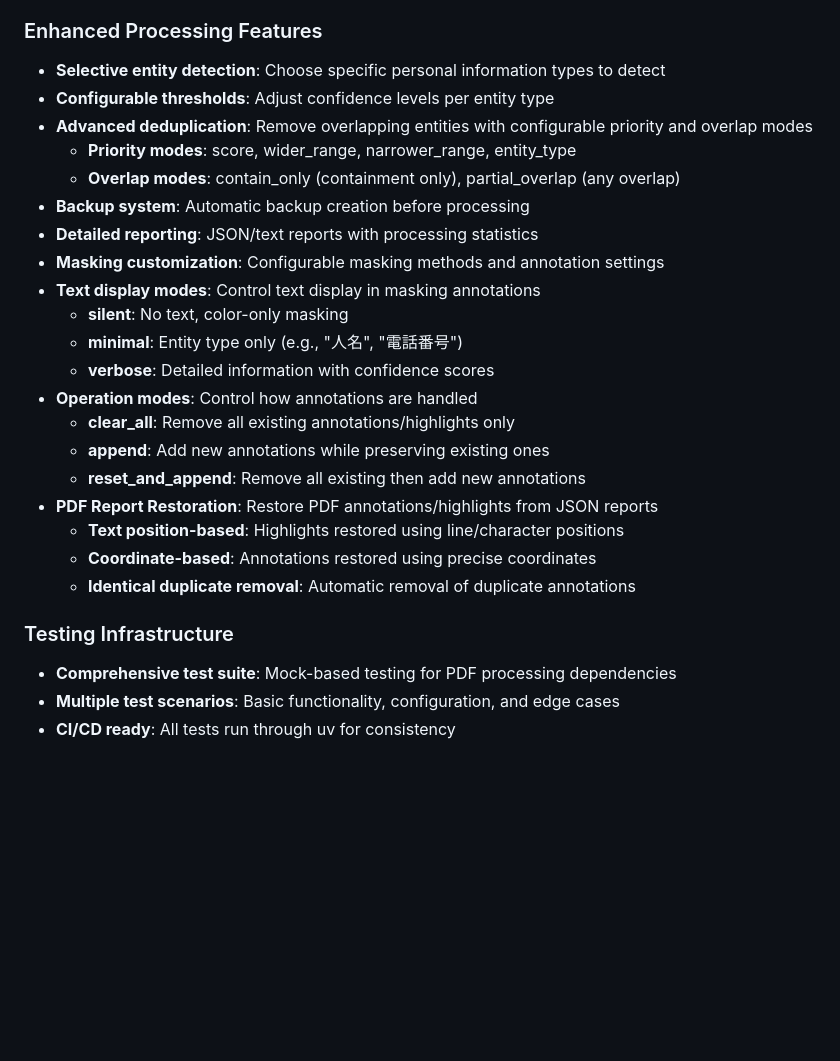
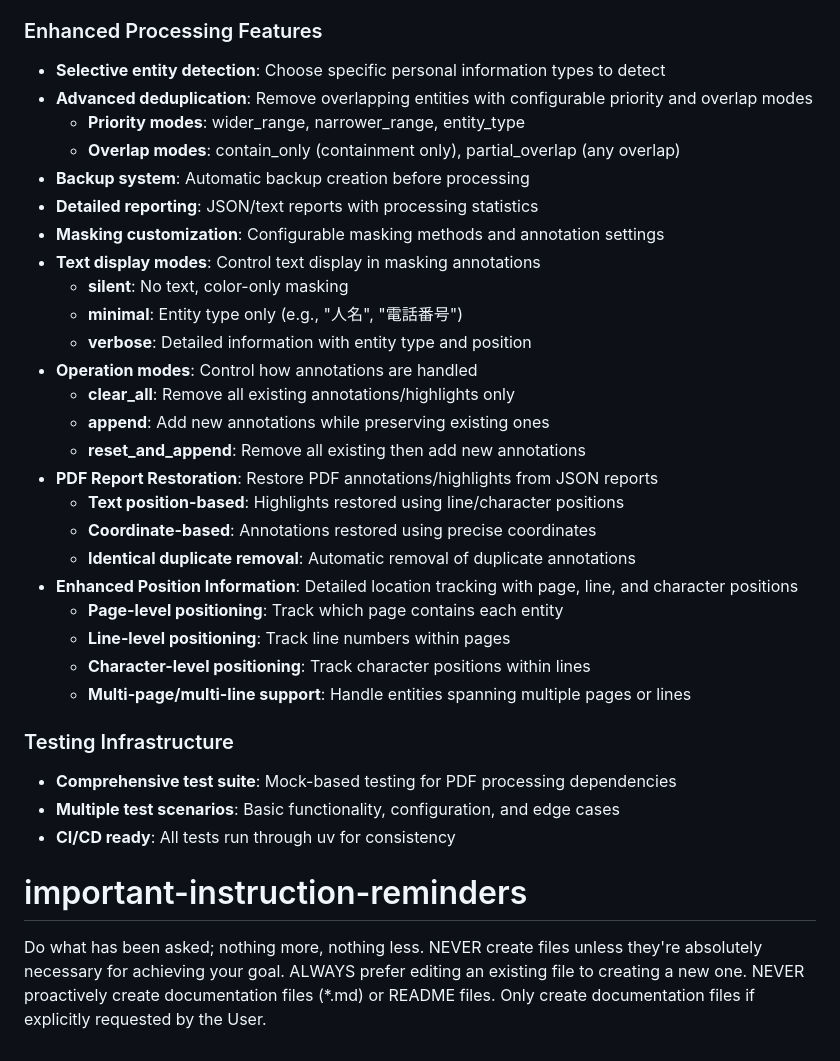
Before and after one commit to TomCat2357/PresidioPDF, a Markdown page: CLAUDE.md, the part around the change printed below. Rendered like a GitHub page; blank space fills up the shorter version.

```diff
--- a/CLAUDE.md
+++ b/CLAUDE.md
@@ -217,9 +236,8 @@ Processed files are saved with configurable suffixes (default: `_masked`) in the
 
 ### Enhanced Processing Features
 - **Selective entity detection**: Choose specific personal information types to detect
-- **Configurable thresholds**: Adjust confidence levels per entity type
 - **Advanced deduplication**: Remove overlapping entities with configurable priority and overlap modes
-  - **Priority modes**: score, wider_range, narrower_range, entity_type
+  - **Priority modes**: wider_range, narrower_range, entity_type
   - **Overlap modes**: contain_only (containment only), partial_overlap (any overlap)
 - **Backup system**: Automatic backup creation before processing
 - **Detailed reporting**: JSON/text reports with processing statistics
@@ -227,7 +245,7 @@ Processed files are saved with configurable suffixes (default: `_masked`) in the
 - **Text display modes**: Control text display in masking annotations
   - **silent**: No text, color-only masking
   - **minimal**: Entity type only (e.g., "人名", "電話番号")
-  - **verbose**: Detailed information with confidence scores
+  - **verbose**: Detailed information with entity type and position
 - **Operation modes**: Control how annotations are handled
   - **clear_all**: Remove all existing annotations/highlights only
   - **append**: Add new annotations while preserving existing ones
@@ -236,8 +254,19 @@ Processed files are saved with configurable suffixes (default: `_masked`) in the
   - **Text position-based**: Highlights restored using line/character positions
   - **Coordinate-based**: Annotations restored using precise coordinates
   - **Identical duplicate removal**: Automatic removal of duplicate annotations
+- **Enhanced Position Information**: Detailed location tracking with page, line, and character positions
+  - **Page-level positioning**: Track which page contains each entity
+  - **Line-level positioning**: Track line numbers within pages
+  - **Character-level positioning**: Track character positions within lines
+  - **Multi-page/multi-line support**: Handle entities spanning multiple pages or lines
 
 ### Testing Infrastructure
 - **Comprehensive test suite**: Mock-based testing for PDF processing dependencies
 - **Multiple test scenarios**: Basic functionality, configuration, and edge cases
 - **CI/CD ready**: All tests run through uv for consistency
+
+# important-instruction-reminders
+Do what has been asked; nothing more, nothing less.
+NEVER create files unless they're absolutely necessary for achieving your goal.
+ALWAYS prefer editing an existing file to creating a new one.
+NEVER proactively create documentation files (*.md) or README files. Only create documentation files if explicitly requested by the User.
```
Also changed, not shown: other parts of CLAUDE.md (+27 -8 lines).
